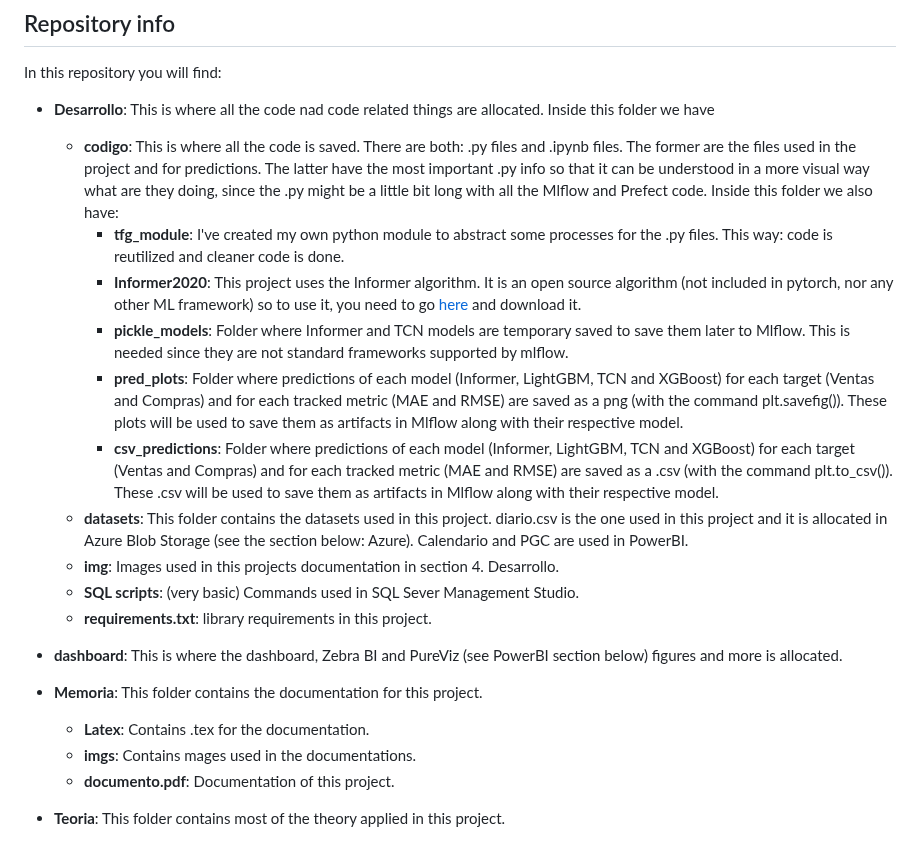
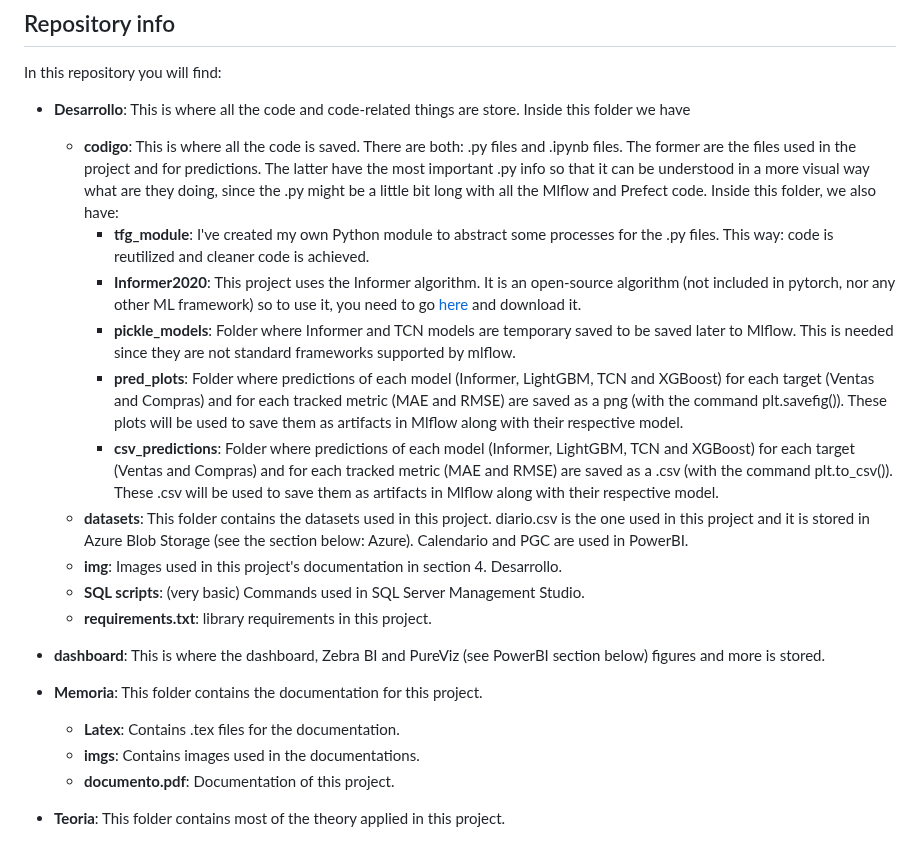
Before and after one commit to JCOQUE/TFG-ingenieria, a Markdown page: README.md, the part around the change. GitHub-like rendering.

```diff
--- a/README.md
+++ b/README.md
@@ -4,23 +4,23 @@ In this README file, important information about the project will be described,
 
 ## Repository info
 In this repository you will find:
-- **Desarrollo**: This is where all the code nad code related things are allocated. Inside this folder we have
-   - **codigo**: This is where all the code is saved. There are both: .py files and .ipynb files. The former are the files used in the project and for predictions. The latter have the most important .py info so that it can be understood in a more visual way what are they doing, since the .py might be a little bit long with all the Mlflow and Prefect code. Inside this folder we also have:
-        - **tfg_module**: I've created my own python module to abstract some processes for the .py files. This way: code is reutilized and cleaner code is done.
-        - **Informer2020**: This project uses the Informer algorithm. It is an open source algorithm (not included in pytorch, nor any other ML framework) so to use it, you need to go [here](https://github.com/zhouhaoyi/Informer2020) and download it.
-        - **pickle_models**: Folder where Informer and TCN models are temporary saved to save them later to Mlflow. This is needed since they are not standard frameworks supported by mlflow.
+- **Desarrollo**: This is where all the code and code-related things are store. Inside this folder we have
+   - **codigo**: This is where all the code is saved. There are both: .py files and .ipynb files. The former are the files used in the project and for predictions. The latter have the most important .py info so that it can be understood in a more visual way what are they doing, since the .py might be a little bit long with all the Mlflow and Prefect code. Inside this folder, we also have:
+        - **tfg_module**: I've created my own Python module to abstract some processes for the .py files. This way: code is reutilized and cleaner code is achieved.
+        - **Informer2020**: This project uses the Informer algorithm. It is an open-source algorithm (not included in pytorch, nor any other ML framework) so to use it, you need to go [here](https://github.com/zhouhaoyi/Informer2020) and download it.
+        - **pickle_models**: Folder where Informer and TCN models are temporary saved to be saved later to Mlflow. This is needed since they are not standard frameworks supported by mlflow.
         - **pred_plots**: Folder where predictions of each model (Informer, LightGBM, TCN and XGBoost) for each target (Ventas and Compras) and for each tracked metric (MAE and RMSE) are saved as a png (with the command plt.savefig()). These plots will be used to save them as artifacts in Mlflow along with their respective model.
         - **csv_predictions**: Folder where predictions of each model (Informer, LightGBM, TCN and XGBoost) for each target (Ventas and Compras) and for each tracked metric (MAE and RMSE) are saved as a .csv (with the command plt.to_csv()). These .csv will be used to save them as artifacts in Mlflow along with their respective model.
-  - **datasets**: This folder contains the datasets used in this project. diario.csv is the one used in this project and it is allocated in Azure Blob Storage (see the section below: Azure). Calendario and PGC are used in PowerBI.
-  - **img**: Images used in this projects documentation in section 4. Desarrollo.
-  - **SQL scripts**: (very basic) Commands used in SQL Sever Management Studio.
+  - **datasets**: This folder contains the datasets used in this project. diario.csv is the one used in this project and it is stored in Azure Blob Storage (see the section below: Azure). Calendario and PGC are used in PowerBI.
+  - **img**: Images used in this project's documentation in section 4. Desarrollo.
+  - **SQL scripts**: (very basic) Commands used in SQL Server Management Studio.
   - **requirements.txt**: library requirements in this project.
 
-- **dashboard**: This is where the dashboard, Zebra BI and PureViz (see PowerBI section below) figures and more is allocated.
+- **dashboard**: This is where the dashboard, Zebra BI and PureViz (see PowerBI section below) figures and more is stored.
 
 - **Memoria**: This folder contains the documentation for this project.
-  - **Latex**: Contains .tex for the documentation.
-   - **imgs**: Contains mages used in the documentations.
+  - **Latex**: Contains .tex files for the documentation.
+   - **imgs**: Contains images used in the documentations.
    - **documento.pdf**: Documentation of this project.
 
 - **Teoria**: This folder contains most of the theory applied in this project.
```
